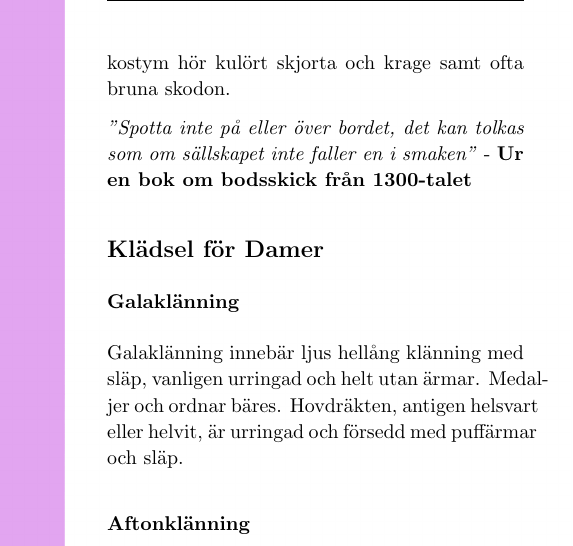
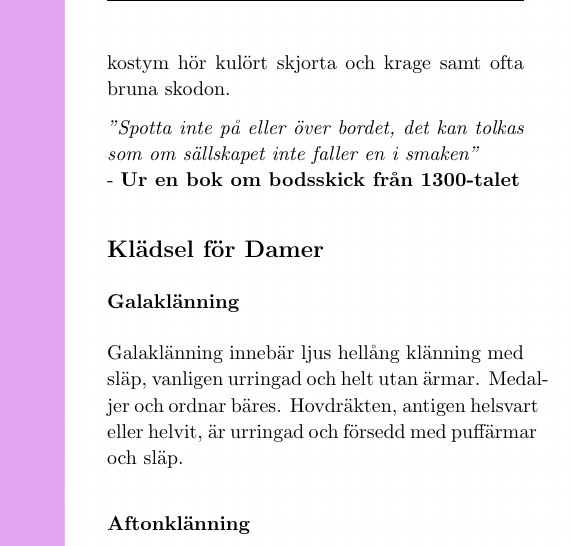
Before and after one commit to Styrelse-LTD/S-ngbok, a LaTeX document (main.tex, which reads Kapitel/Att Bonka med Shtil.tex): part of page 28 of 398, cut so that both start at the same text. Compiled offline with pdfLaTeX; a LaTeX package or settings file that is missing is left out.

Commit message:
fixed additional line break

```diff
--- a/Kapitel/Att Bonka med Shtil.tex
+++ b/Kapitel/Att Bonka med Shtil.tex
@@ -89,7 +89,7 @@ I Amerika kallas smokingen för "Tuxedo". Enligt kufiska källor tillkom förete
 
 Färg, snitt och utförande beroende av egen smak, uppfinningsrikedom och personlig karaktär. Mörk kavajkostym är en för alla vardagstillfällen lämpad kostym. Såsom arbetskostym användes den med vit krage och vit skjorta. Alltid svarta skodon. Sommartid kommer denna kostym till användning i stället för smoking, där den icke direkt påbjudes. Kulört kavajkostym är utpräglad vardagsdräkt men tillåten vid mindre vardagsbjudning. Till kostym hör kulört skjorta och krage samt ofta bruna skodon.
 
-\textit{"Spotta inte på eller över bordet, det kan tolkas som om sällskapet inte faller en i smaken"} - \textbf{Ur en bok om bodsskick från 1300-talet}
+\textit{"Spotta inte på eller över bordet, det kan tolkas som om sällskapet inte faller en i smaken"}\\* - \textbf{Ur en bok om bodsskick från 1300-talet}
 
 \subsection*{\textbf{Klädsel för Damer}}
 \subsubsection*{\textbf{Galaklänning}}
```
Also changed, not shown: main.pdf.
